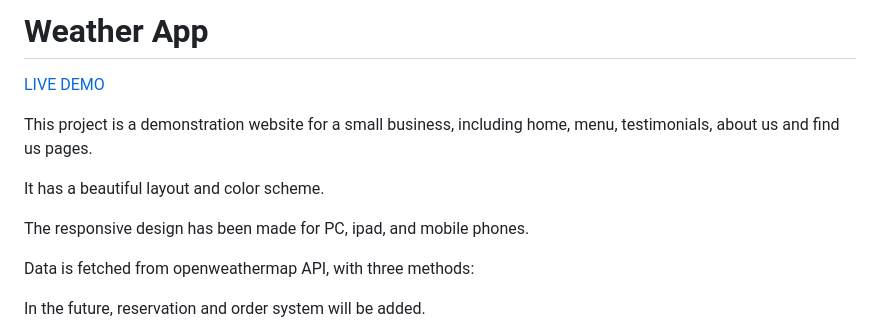
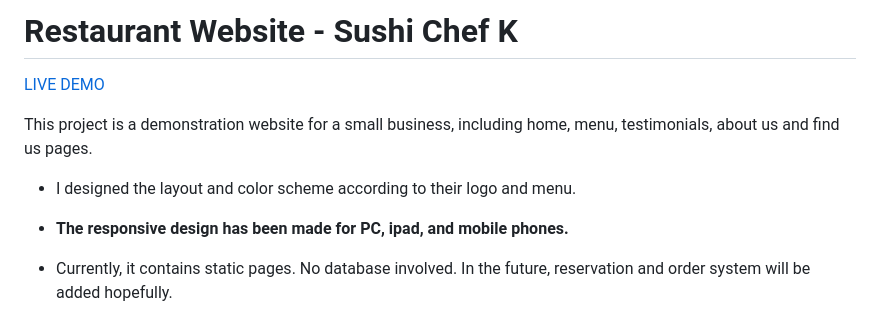
Before and after one commit to DianaLeo/Sushi_Chef_K, a Markdown page: README.md, the part around the change printed below. GitHub-like rendering.

```diff
--- a/README.md
+++ b/README.md
@@ -1,15 +1,13 @@
-# Weather App
+# Restaurant Website - Sushi Chef K
 
 [LIVE DEMO](https://dianaleo.github.io/Sushi_Chef_K/)
 
 This project is a demonstration website for a small business, including home, menu, testimonials, about us and find us pages.
 
-It has a beautiful layout and color scheme.
+ - I designed the layout and color scheme according to their logo and menu.
 
-The responsive design has been made for PC, ipad, and mobile phones.
+ - **The responsive design has been made for PC, ipad, and mobile phones.**
 
-Data is fetched from openweathermap API, with three methods:
-
-In the future, reservation and order system will be added.
+ - Currently, it contains static pages. No database involved. In the future, reservation and order system will be added hopefully.
 
 
```
Also changed, not shown: other parts of README.md (+13 -1 lines), assets/images/screenshot_iphone14.jpg, 1 other file.
